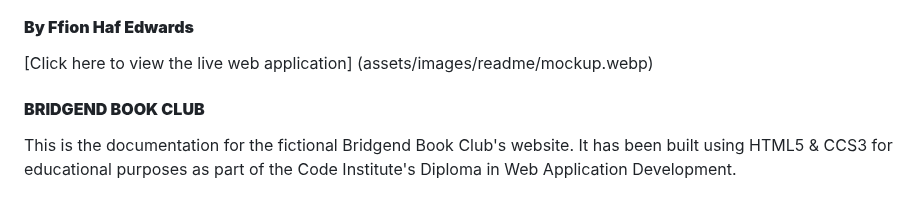
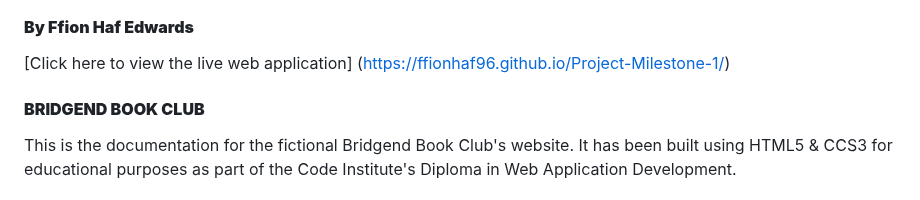
Before and after one commit to Ffionhaf96/Project-Milestone-1, a Markdown page: README.md, the part around one of its changes. GitHub-like rendering.

Commit message:
fix: links on README mock up and deployment page

```diff
--- a/README.md
+++ b/README.md
@@ -4,7 +4,7 @@
 
 #### **By Ffion Haf Edwards**
 
-[Click here to view the live web application] (assets/images/readme/mockup.webp)
+[Click here to view the live web application] (<https://ffionhaf96.github.io/Project-Milestone-1/>)
 
 #### **BRIDGEND BOOK CLUB**
 
```
Also changed, not shown: other parts of README.md (+1 -1 lines).
